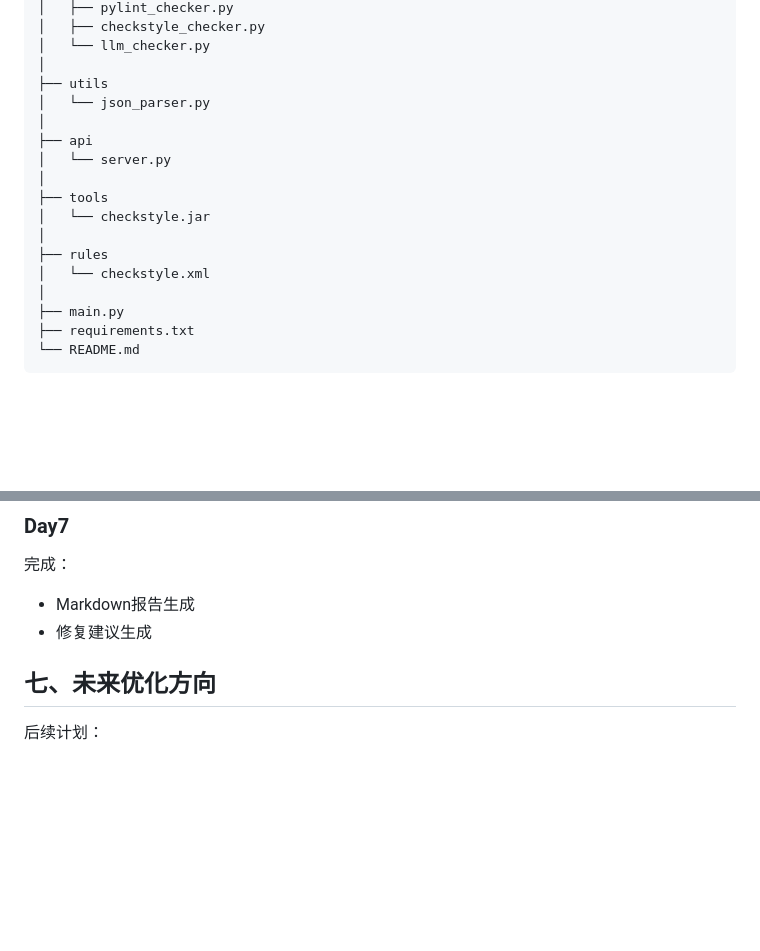
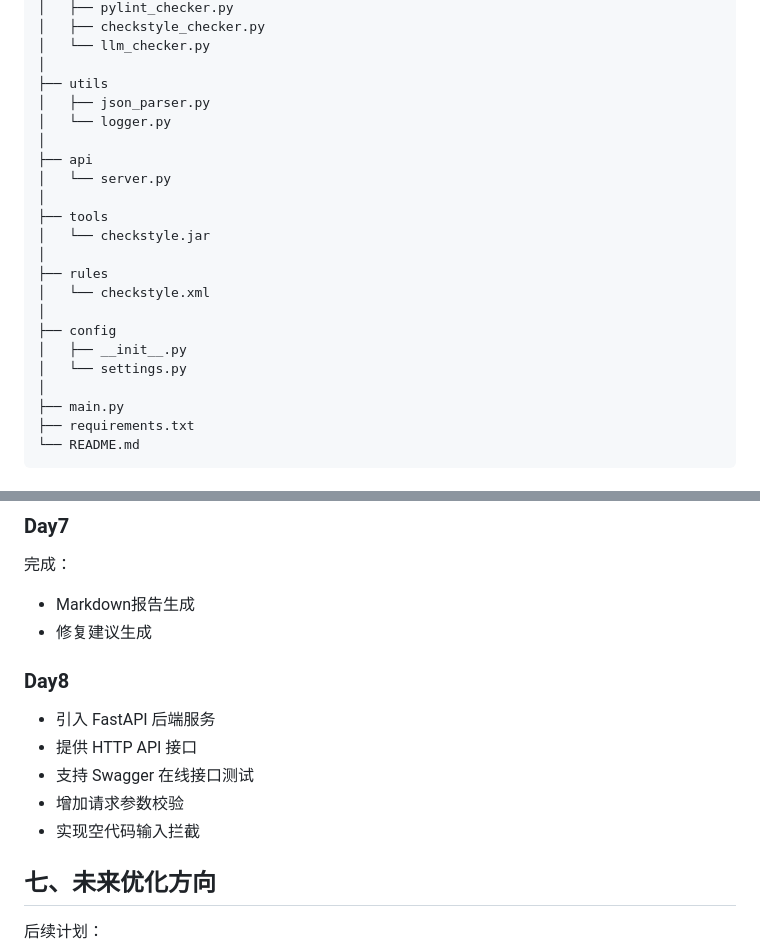
Before and after one commit to Zhanpeng-Gui/Smart-Code-Review-Agent, a Markdown page: README.md, 2 parts joined by grey strips. GitHub-like rendering; blank space fills up the shorter version.

Commit message:
docs: update README for Day8

```diff
--- a/README.md
+++ b/README.md
@@ -228,7 +228,8 @@ Smart-Code-Review-Agent
 │   └── llm_checker.py
 │
 ├── utils
-│   └── json_parser.py
+│   ├── json_parser.py
+│   └── logger.py
 │
 ├── api
 │   └── server.py
@@ -238,6 +239,10 @@ Smart-Code-Review-Agent
 │
 ├── rules
 │   └── checkstyle.xml
+│
+├── config
+│   ├── __init__.py
+│   └── settings.py
 │
 ├── main.py
 ├── requirements.txt
@@ -409,6 +414,12 @@ http://127.0.0.1:8000/docs
 - Markdown报告生成
 - 修复建议生成
 
+### Day8
+- 引入 FastAPI 后端服务
+- 提供 HTTP API 接口
+- 支持 Swagger 在线接口测试
+- 增加请求参数校验
+- 实现空代码输入拦截
 
 ## 七、未来优化方向
 
```
